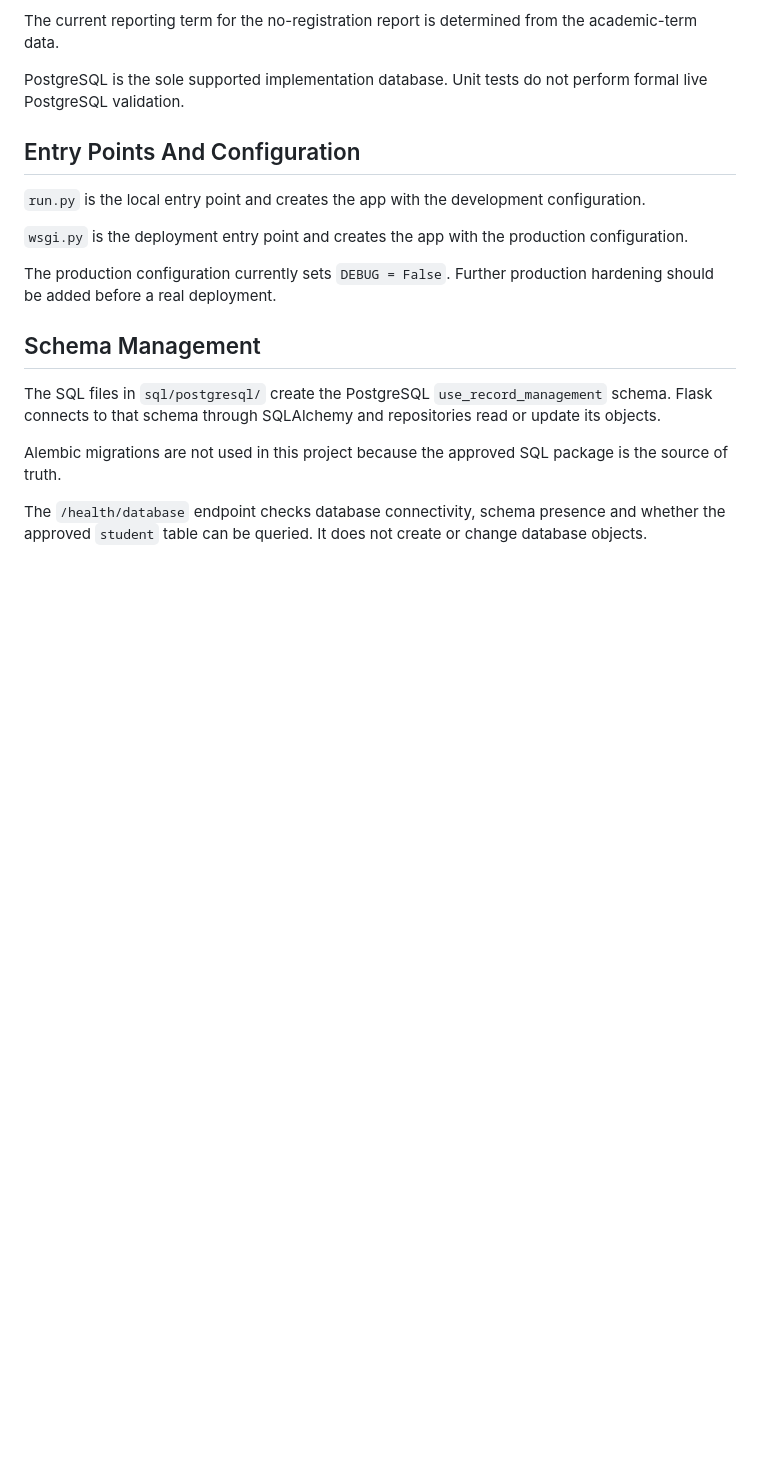
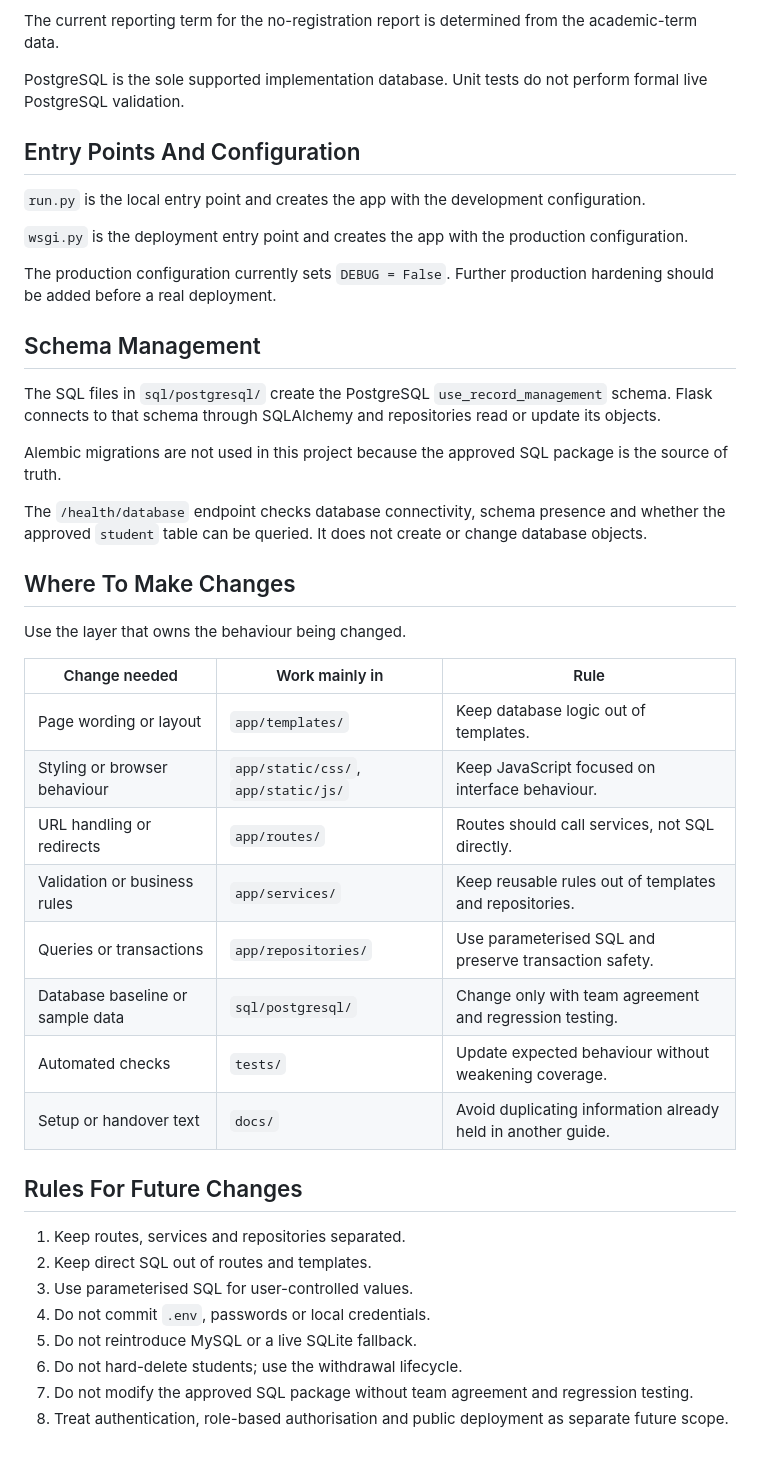
Before and after one commit to Dvniel-v2/Student-Records-Database-Connection-, a Markdown page: docs/how-unirecords-works.md, the part around the change. GitHub-like rendering; blank space fills up the shorter version.

Commit message:
Document safe change boundaries

```diff
--- a/docs/how-unirecords-works.md
+++ b/docs/how-unirecords-works.md
@@ -101,3 +101,31 @@ is the source of truth.
 The `/health/database` endpoint checks database connectivity, schema presence
 and whether the approved `student` table can be queried. It does not create or
 change database objects.
+
+## Where To Make Changes
+
+Use the layer that owns the behaviour being changed.
+
+| Change needed | Work mainly in | Rule |
+| --- | --- | --- |
+| Page wording or layout | `app/templates/` | Keep database logic out of templates. |
+| Styling or browser behaviour | `app/static/css/`, `app/static/js/` | Keep JavaScript focused on interface behaviour. |
+| URL handling or redirects | `app/routes/` | Routes should call services, not SQL directly. |
+| Validation or business rules | `app/services/` | Keep reusable rules out of templates and repositories. |
+| Queries or transactions | `app/repositories/` | Use parameterised SQL and preserve transaction safety. |
+| Database baseline or sample data | `sql/postgresql/` | Change only with team agreement and regression testing. |
+| Automated checks | `tests/` | Update expected behaviour without weakening coverage. |
+| Setup or handover text | `docs/` | Avoid duplicating information already held in another guide. |
+
+## Rules For Future Changes
+
+1. Keep routes, services and repositories separated.
+2. Keep direct SQL out of routes and templates.
+3. Use parameterised SQL for user-controlled values.
+4. Do not commit `.env`, passwords or local credentials.
+5. Do not reintroduce MySQL or a live SQLite fallback.
+6. Do not hard-delete students; use the withdrawal lifecycle.
+7. Do not modify the approved SQL package without team agreement and regression
+   testing.
+8. Treat authentication, role-based authorisation and public deployment as
+   separate future scope.
```
